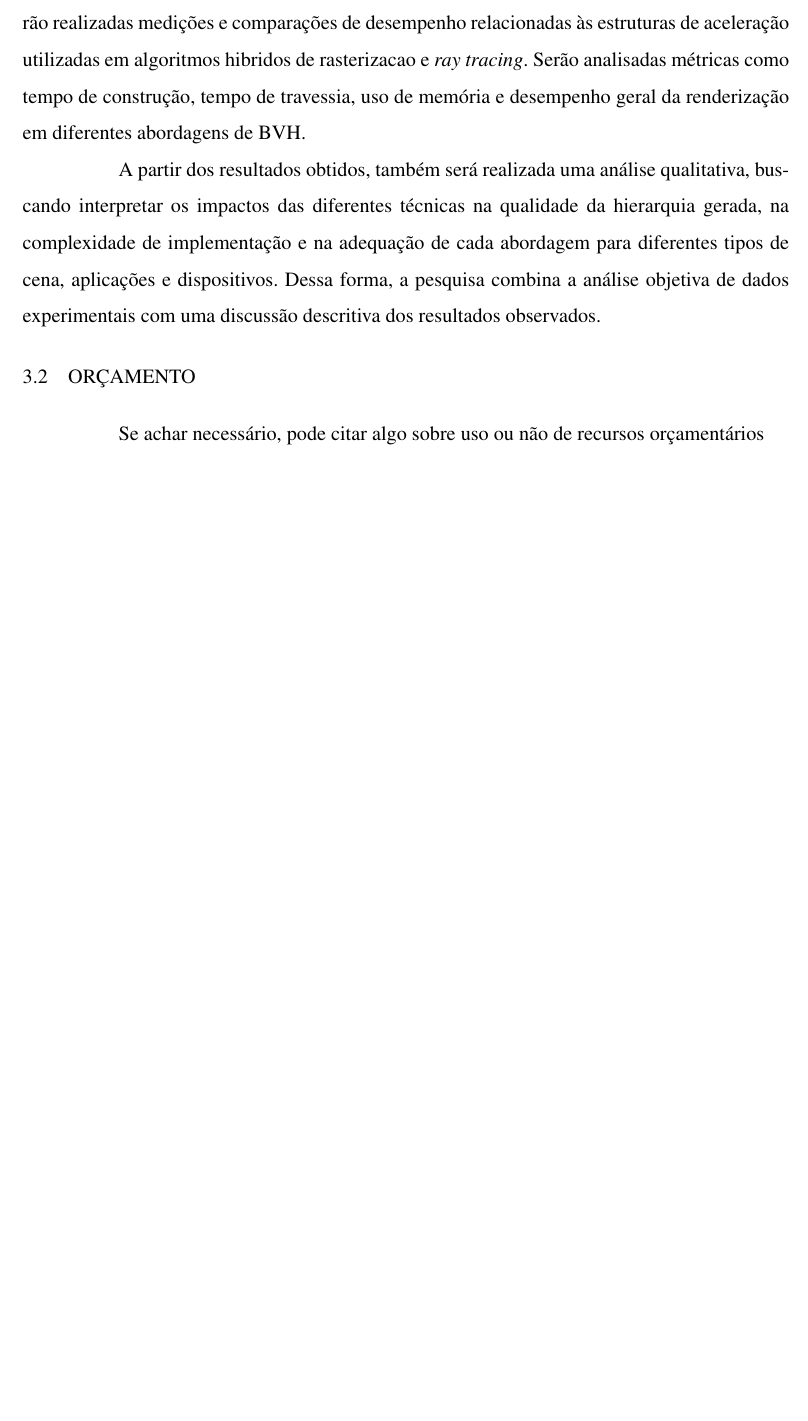
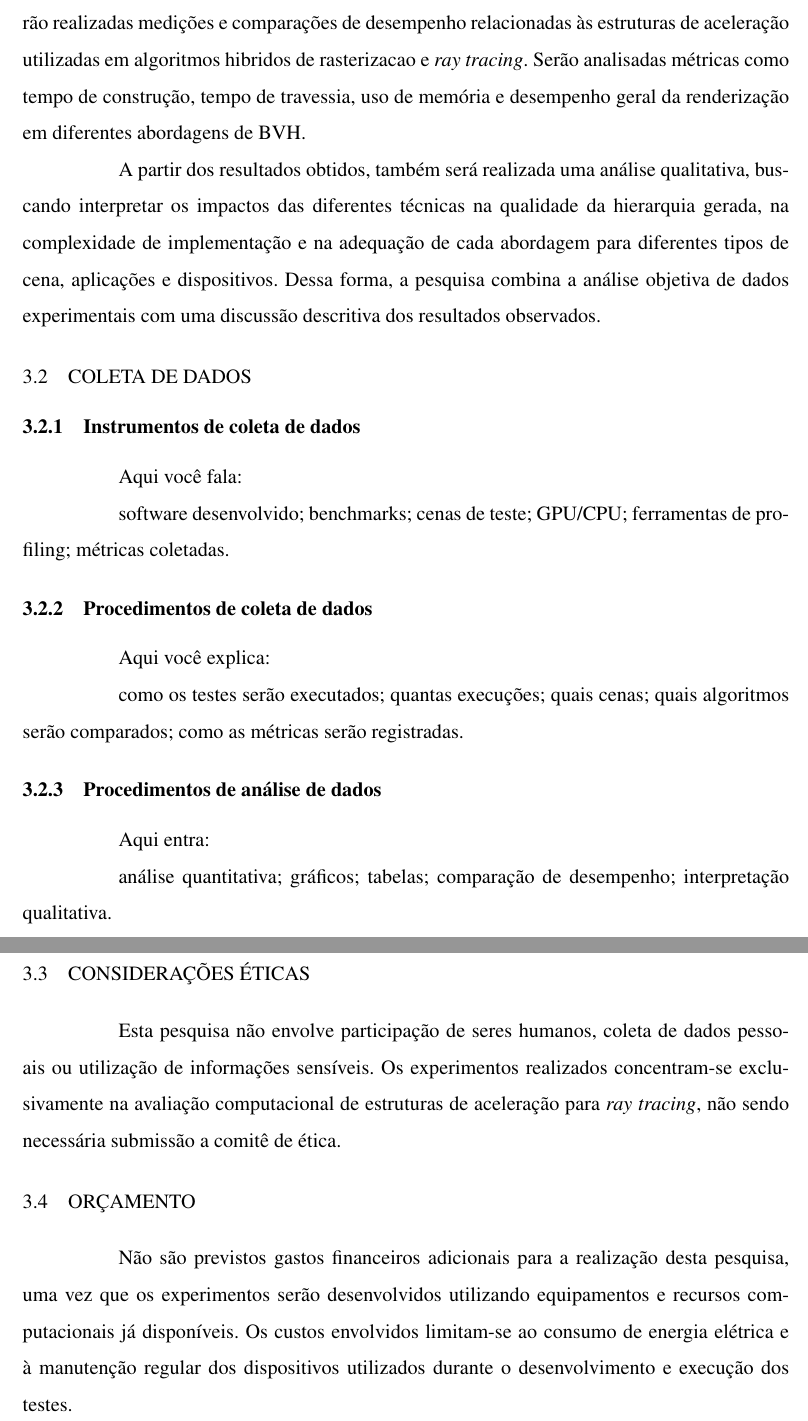
Before and after one commit to SrPatsu21/ComparacaoDeEstruturasDeAceleracaoEmTempoReal, a LaTeX thesis (main.tex, which reads conteudo/metodologia.tex): part of page 29 of 31 before the commit and two parts of pages 29 and 30 of 32 after it, the two joined at a grey line, cut so that both start at the same text, the shorter picture padded with empty space. Compiled offline with pdfLaTeX; a LaTeX package or settings file that is missing is left out.

Commit message:
Consideracoes eticas e orcamento

```diff
--- a/conteudo/metodologia.tex
+++ b/conteudo/metodologia.tex
@@ -7,6 +7,40 @@
 Esta pesquisa possui abordagem predominantemente quantitativa, uma vez que serão realizadas medições e comparações de desempenho relacionadas às estruturas de aceleração utilizadas em algoritmos hibridos de rasterizacao e \textit{ray tracing}. Serão analisadas métricas como tempo de construção, tempo de travessia, uso de memória e desempenho geral da renderização em diferentes abordagens de \gls{bvh}.
 
 A partir dos resultados obtidos, também será realizada uma análise qualitativa, buscando interpretar os impactos das diferentes técnicas na qualidade da hierarquia gerada, na complexidade de implementação e na adequação de cada abordagem para diferentes tipos de cena, aplicações e dispositivos. Dessa forma, a pesquisa combina a análise objetiva de dados experimentais com uma discussão descritiva dos resultados observados.
+
+\section{Coleta de dados}
+
+\subsection{Instrumentos de coleta de dados}
+
+Aqui você fala:
+
+software desenvolvido;
+benchmarks;
+cenas de teste;
+GPU/CPU;
+ferramentas de profiling;
+métricas coletadas.
+
+\subsection{Procedimentos de coleta de dados}
+
+Aqui você explica:
+
+como os testes serão executados;
+quantas execuções;
+quais cenas;
+quais algoritmos serão comparados;
+como as métricas serão registradas.
+
+\subsection{Procedimentos de análise de dados}
+
+Aqui entra:
+
+análise quantitativa;
+gráficos;
+tabelas;
+comparação de desempenho;
+interpretação qualitativa.
+
 
 
 % A metodologia inclui várias seções importantes, tais como:
@@ -30,7 +64,10 @@ A partir dos resultados obtidos, também será realizada uma análise qualitativ
 %     \item Interfaces (prototipação)
 % \end{enumerate}
 
+\section{Considerações éticas}
 
+Esta pesquisa não envolve participação de seres humanos, coleta de dados pessoais ou utilização de informações sensíveis. Os experimentos realizados concentram-se exclusivamente na avaliação computacional de estruturas de aceleração para \textit{ray tracing}, não sendo necessária submissão a comitê de ética.
 
 \section{Orçamento}
-Se achar necessário, pode citar algo sobre uso ou não de recursos orçamentários
+
+Não são previstos gastos financeiros adicionais para a realização desta pesquisa, uma vez que os experimentos serão desenvolvidos utilizando equipamentos e recursos computacionais já disponíveis. Os custos envolvidos limitam-se ao consumo de energia elétrica e à manutenção regular dos dispositivos utilizados durante o desenvolvimento e execução dos testes.
```
